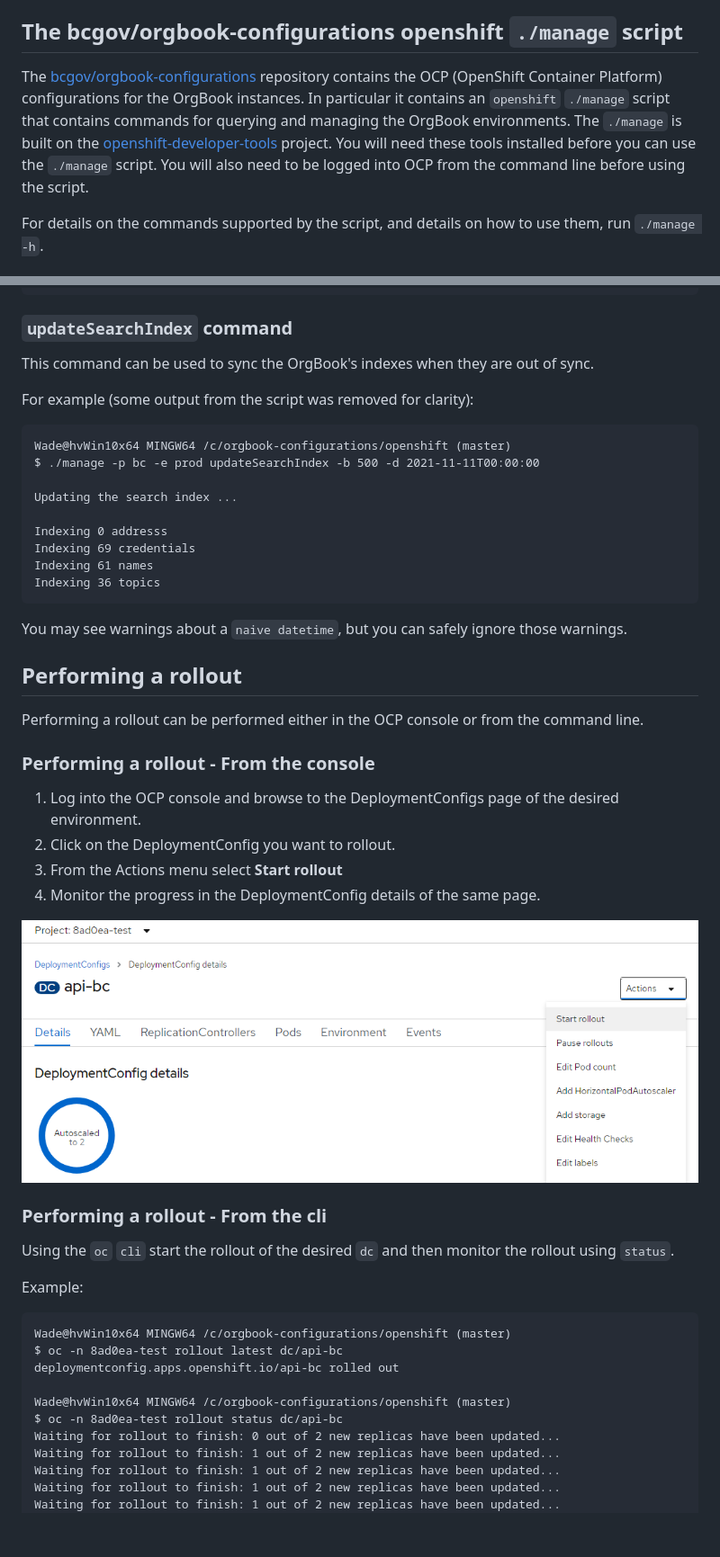
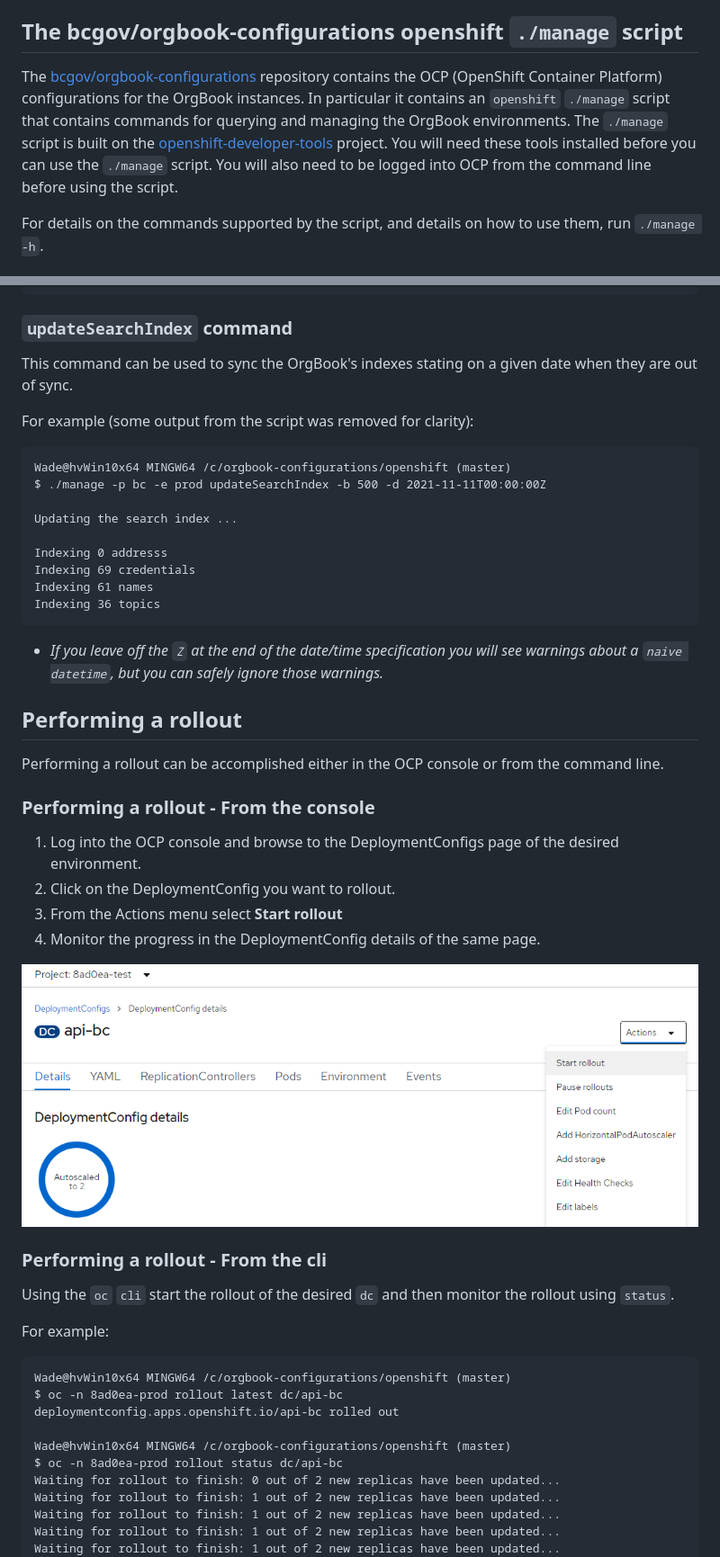
Before and after one commit to bcgov/DITP-DevOps, a Markdown page: docs/orgbook-index-sync-alert-workflow.md, 2 parts joined by grey strips. Shown at 90% size. Drawn GitHub-style; blank space fills up the shorter version.

````diff
--- a/docs/orgbook-index-sync-alert-workflow.md
+++ b/docs/orgbook-index-sync-alert-workflow.md
@@ -18,7 +47,7 @@ The following OrgBook instances are hosted on OpenShift.
 
 ## The bcgov/orgbook-configurations openshift `./manage` script
 
-The [bcgov/orgbook-configurations](https://github.com/bcgov/orgbook-configurations) repository contains the OCP (OpenShift Container Platform) configurations for the OrgBook instances.  In particular it contains an `openshift` `./manage` script that contains commands for querying and managing the OrgBook environments.  The `./manage` is built on the [openshift-developer-tools](https://github.com/BCDevOps/openshift-developer-tools/tree/master/bin) project.  You will need these tools installed before you can use the `./manage` script.  You will also need to be logged into OCP from the command line before using the script.
+The [bcgov/orgbook-configurations](https://github.com/bcgov/orgbook-configurations) repository contains the OCP (OpenShift Container Platform) configurations for the OrgBook instances.  In particular it contains an `openshift` `./manage` script that contains commands for querying and managing the OrgBook environments.  The `./manage` script is built on the [openshift-developer-tools](https://github.com/BCDevOps/openshift-developer-tools/tree/master/bin) project.  You will need these tools installed before you can use the `./manage` script.  You will also need to be logged into OCP from the command line before using the script.
 
 For details on the commands supported by the script, and details on how to use them, run `./manage -h`.
 
@@ -57,12 +86,12 @@ Actual Credentials: 8666439
 
 ### `updateSearchIndex` command
 
-This command can be used to sync the OrgBook's indexes when they are out of sync.
+This command can be used to sync the OrgBook's indexes stating on a given date when they are out of sync.
 
 For example (some output from the script was removed for clarity):
 ```
 Wade@hvWin10x64 MINGW64 /c/orgbook-configurations/openshift (master)
-$ ./manage -p bc -e prod updateSearchIndex -b 500 -d 2021-11-11T00:00:00
+$ ./manage -p bc -e prod updateSearchIndex -b 500 -d 2021-11-11T00:00:00Z
 
 Updating the search index ...
 
@@ -71,11 +100,11 @@ Indexing 69 credentials
 Indexing 61 names
 Indexing 36 topics
 ```
-You may see warnings about a `naive datetime`, but you can safely ignore those warnings.
+- _If you leave off the `Z` at the end of the date/time specification you will see warnings about a `naive datetime`, but you can safely ignore those warnings._
 
 ## Performing a rollout
 
-Performing a rollout can be performed either in the OCP console or from the command line.
+Performing a rollout can be accomplished either in the OCP console or from the command line.
 
 ### Performing a rollout - From the console
 
@@ -84,20 +113,20 @@ Performing a rollout can be performed either in the OCP console or from the comm
 3. From the Actions menu select **Start rollout**
 4. Monitor the progress in the DeploymentConfig details of the same page.
 
-![rollout](./images/rollout.png)
+![rollout](./images/api-rollout.png)
 
 ### Performing a rollout - From the cli
 
 Using the `oc` `cli` start the rollout of the desired `dc` and then monitor the rollout using `status`.
 
-Example:
+For example:
 ```
 Wade@hvWin10x64 MINGW64 /c/orgbook-configurations/openshift (master)
-$ oc -n 8ad0ea-test rollout latest dc/api-bc
+$ oc -n 8ad0ea-prod rollout latest dc/api-bc
 deploymentconfig.apps.openshift.io/api-bc rolled out
 
 Wade@hvWin10x64 MINGW64 /c/orgbook-configurations/openshift (master)
-$ oc -n 8ad0ea-test rollout status dc/api-bc
+$ oc -n 8ad0ea-prod rollout status dc/api-bc
 Waiting for rollout to finish: 0 out of 2 new replicas have been updated...
 Waiting for rollout to finish: 1 out of 2 new replicas have been updated...
 Waiting for rollout to finish: 1 out of 2 new replicas have been updated...
````
Also changed, not shown: other parts of docs/orgbook-index-sync-alert-workflow.md (+32 -3 lines), docs/images/api-rollout.png (renamed from docs/images/rollout.png), 1 other file.
